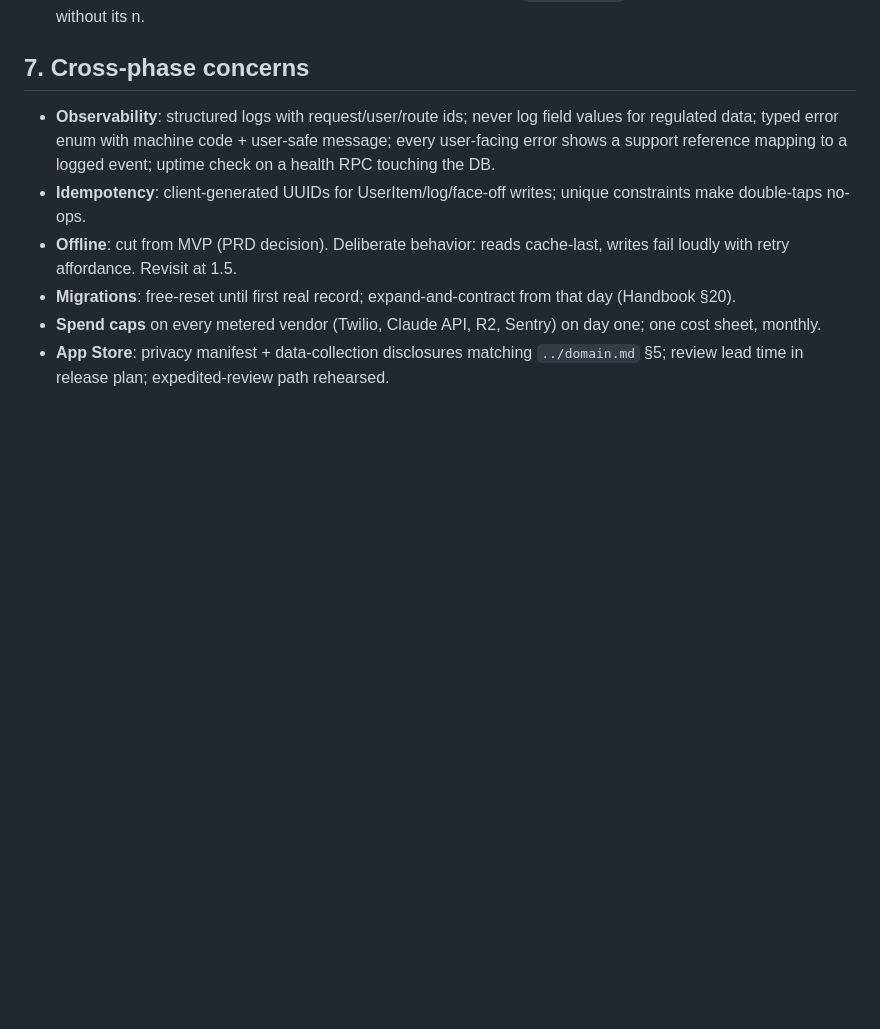
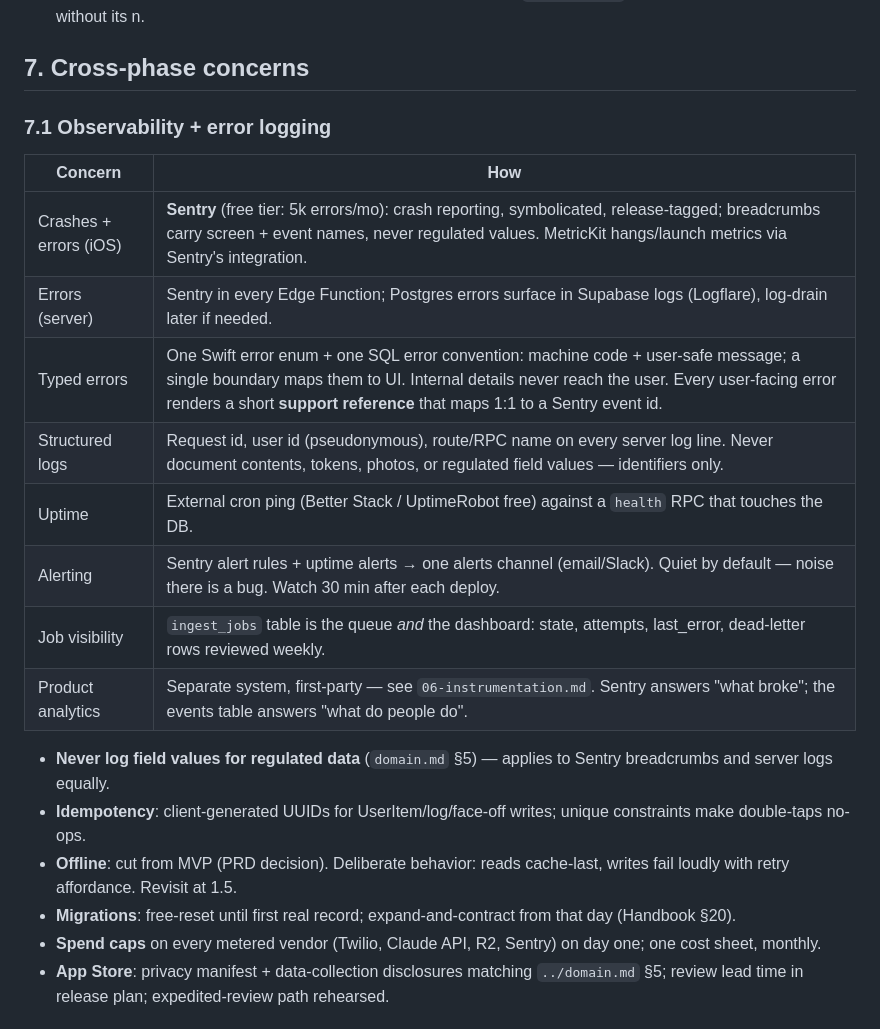
Before and after one commit to seanbrasse/glossed, a Markdown page: docs/tech/00-architecture.md, the part around the change. Drawn GitHub-style; blank space fills up the shorter version.

Commit message:
docs: add architectural backlog, observability stack detail, analytics vendor path
Co-Authored-By: Claude Opus 5 <noreply@anthropic.com>

```diff
--- a/docs/tech/00-architecture.md
+++ b/docs/tech/00-architecture.md
@@ -120,7 +120,20 @@ Port the Claude Design kit 1:1 into `core/DesignSystem`:
 
 ## 7. Cross-phase concerns
 
-- **Observability**: structured logs with request/user/route ids; never log field values for regulated data; typed error enum with machine code + user-safe message; every user-facing error shows a support reference mapping to a logged event; uptime check on a health RPC touching the DB.
+### 7.1 Observability + error logging
+
+| Concern | How |
+|---|---|
+| Crashes + errors (iOS) | **Sentry** (free tier: 5k errors/mo): crash reporting, symbolicated, release-tagged; breadcrumbs carry screen + event names, never regulated values. MetricKit hangs/launch metrics via Sentry's integration. |
+| Errors (server) | Sentry in every Edge Function; Postgres errors surface in Supabase logs (Logflare), log-drain later if needed. |
+| Typed errors | One Swift error enum + one SQL error convention: machine code + user-safe message; a single boundary maps them to UI. Internal details never reach the user. Every user-facing error renders a short **support reference** that maps 1:1 to a Sentry event id. |
+| Structured logs | Request id, user id (pseudonymous), route/RPC name on every server log line. Never document contents, tokens, photos, or regulated field values — identifiers only. |
+| Uptime | External cron ping (Better Stack / UptimeRobot free) against a `health` RPC that touches the DB. |
+| Alerting | Sentry alert rules + uptime alerts → one alerts channel (email/Slack). Quiet by default — noise there is a bug. Watch 30 min after each deploy. |
+| Job visibility | `ingest_jobs` table is the queue *and* the dashboard: state, attempts, last_error, dead-letter rows reviewed weekly. |
+| Product analytics | Separate system, first-party — see `06-instrumentation.md`. Sentry answers "what broke"; the events table answers "what do people do". |
+
+- **Never log field values for regulated data** (`domain.md` §5) — applies to Sentry breadcrumbs and server logs equally.
 - **Idempotency**: client-generated UUIDs for UserItem/log/face-off writes; unique constraints make double-taps no-ops.
 - **Offline**: cut from MVP (PRD decision). Deliberate behavior: reads cache-last, writes fail loudly with retry affordance. Revisit at 1.5.
 - **Migrations**: free-reset until first real record; expand-and-contract from that day (Handbook §20).
```
Also changed, not shown: docs/BACKLOG.md (added, +32 -0 lines), docs/tech/06-instrumentation.md (+2 -1 lines).
